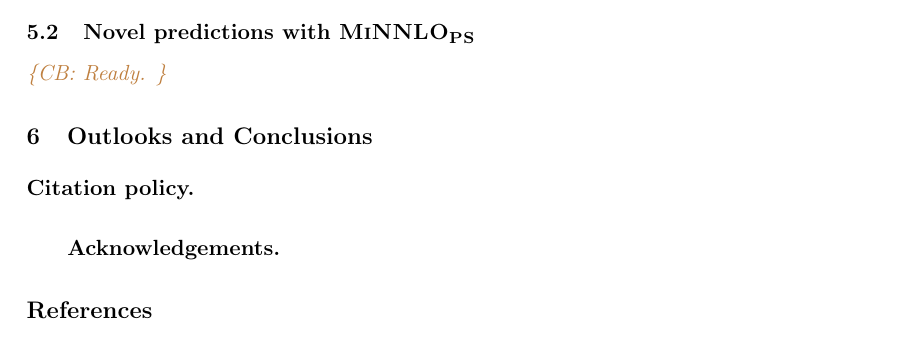
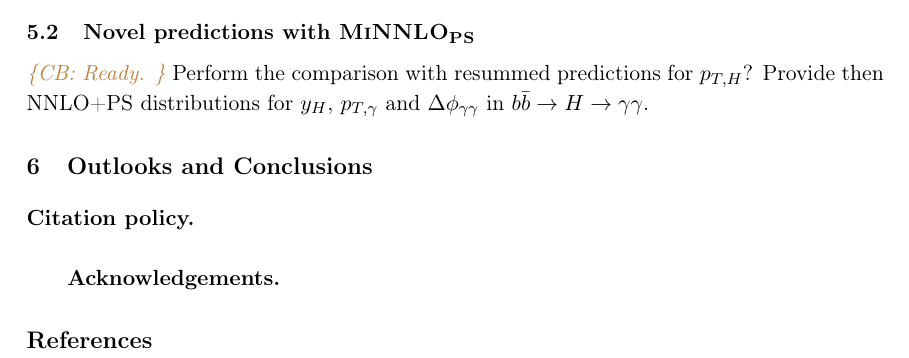
Before and after one commit to cbiello/Report5bbH, a LaTeX document (LHCHWG-bbh.tex): part of page 3 of 3, cut so that both start at the same text. Compiled offline with pdfLaTeX.

Commit message:
small changes

```diff
--- a/LHCHWG-bbh.tex
+++ b/LHCHWG-bbh.tex
@@ -227,6 +227,7 @@ Based on \cite{Cal:2023mib} (ref. Rebecca von Kuk and Frank Tackmann).
 
 \subsection{Novel predictions with \minnlo{}}
 \cbcom{Ready.}
+Perform the comparison with resummed predictions for $p_{T,H}$? Provide then NNLO+PS distributions for $y_H$, $p_{T,\gamma}$ and $\Delta\phi_{\gamma \gamma}$ in $b\bar b \rightarrow H \rightarrow \gamma \gamma$.
 
 \section{Outlooks and Conclusions}
 
```
